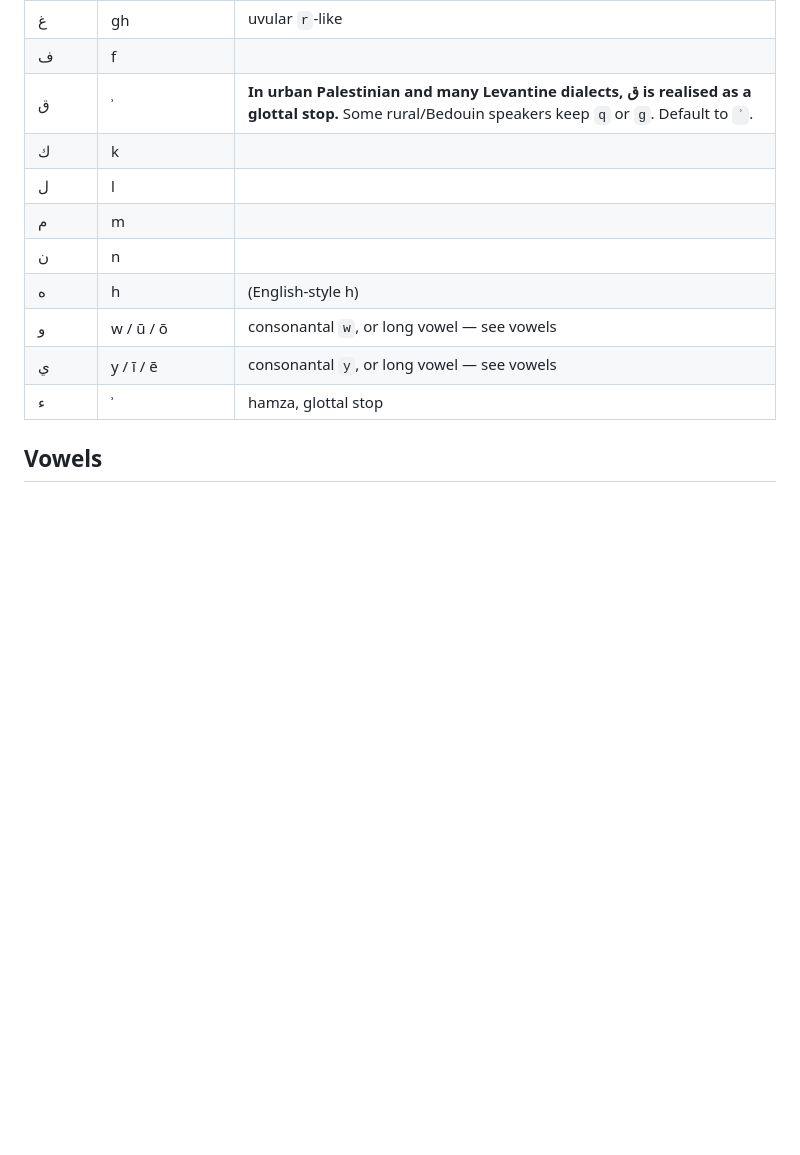
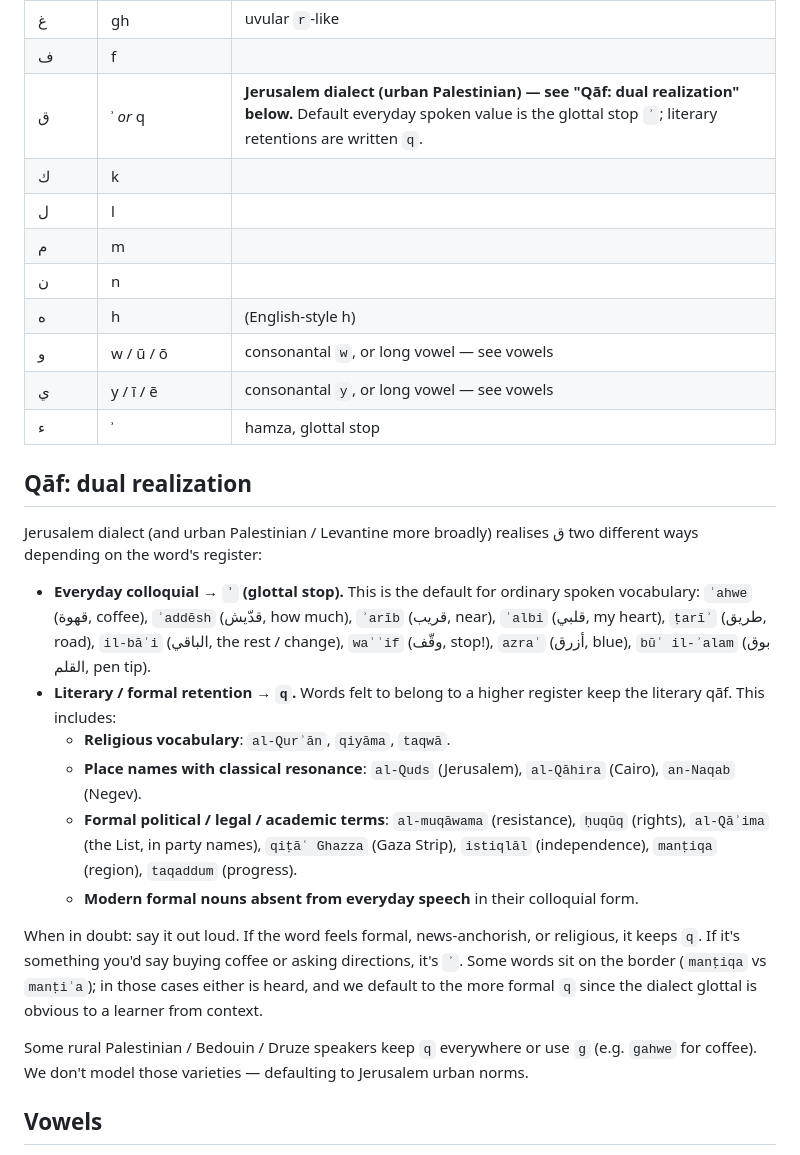
Before and after one commit to adsac/1-projects, a Markdown page: arabic-tutor/content/transliteration.md, the part around the change. GitHub-like rendering; blank space fills up the shorter version.

Commit message:
Transliteration spec: document the qāf dual realization (Jerusalem dialect)
Existing content was already following the rule (al-Quds with q,
ʾahwe with glottal, etc.) but the rule itself was implicit. Make it
explicit so future seed content stays consistent.

- Everyday colloquial → ʾ (glottal stop): ʾahwe, ʾaddēsh, ṭarīʾ,
  ʾarīb, waʾʾif, azraʾ, etc.
- Literary / formal retention → q: al-Quds, al-muqāwama, ḥuqūq,
  al-Qāʾima, qiṭāʿ, istiqlāl, manṭiqa, religious vocab.

Defaults to Jerusalem urban Palestinian; rural/Bedouin g/q variants
not modelled.

```diff
--- a/arabic-tutor/content/transliteration.md
+++ b/arabic-tutor/content/transliteration.md
@@ -30,7 +30,7 @@ underlying MSA spelling.
 | ع | ʿ | voiced pharyngeal — **not** silent |
 | غ | gh | uvular `r`-like |
 | ف | f |  |
-| ق | ʾ | **In urban Palestinian and many Levantine dialects, ق is realised as a glottal stop.** Some rural/Bedouin speakers keep `q` or `g`. Default to `ʾ`. |
+| ق | ʾ *or* q | **Jerusalem dialect (urban Palestinian) — see "Qāf: dual realization" below.** Default everyday spoken value is the glottal stop `ʾ`; literary retentions are written `q`. |
 | ك | k |  |
 | ل | l |  |
 | م | m |  |
@@ -39,6 +39,21 @@ underlying MSA spelling.
 | و | w / ū / ō | consonantal `w`, or long vowel — see vowels |
 | ي | y / ī / ē | consonantal `y`, or long vowel — see vowels |
 | ء | ʾ | hamza, glottal stop |
+
+## Qāf: dual realization
+
+Jerusalem dialect (and urban Palestinian / Levantine more broadly) realises ق two different ways depending on the word's register:
+
+- **Everyday colloquial → `ʾ` (glottal stop).** This is the default for ordinary spoken vocabulary: `ʾahwe` (قهوة, coffee), `ʾaddēsh` (قدّيش, how much), `ʾarīb` (قريب, near), `ʾalbi` (قلبي, my heart), `ṭarīʾ` (طريق, road), `il-bāʾi` (الباقي, the rest / change), `waʾʾif` (وقّف, stop!), `azraʾ` (أزرق, blue), `būʿ il-ʾalam` (بوق القلم, pen tip).
+- **Literary / formal retention → `q`.** Words felt to belong to a higher register keep the literary qāf. This includes:
+  - **Religious vocabulary**: `al-Qurʾān`, `qiyāma`, `taqwā`.
+  - **Place names with classical resonance**: `al-Quds` (Jerusalem), `al-Qāhira` (Cairo), `an-Naqab` (Negev).
+  - **Formal political / legal / academic terms**: `al-muqāwama` (resistance), `ḥuqūq` (rights), `al-Qāʾima` (the List, in party names), `qiṭāʿ Ghazza` (Gaza Strip), `istiqlāl` (independence), `manṭiqa` (region), `taqaddum` (progress).
+  - **Modern formal nouns absent from everyday speech** in their colloquial form.
+
+When in doubt: say it out loud. If the word feels formal, news-anchorish, or religious, it keeps `q`. If it's something you'd say buying coffee or asking directions, it's `ʾ`. Some words sit on the border (`manṭiqa` vs `manṭiʾa`); in those cases either is heard, and we default to the more formal `q` since the dialect glottal is obvious to a learner from context.
+
+Some rural Palestinian / Bedouin / Druze speakers keep `q` everywhere or use `g` (e.g. `gahwe` for coffee). We don't model those varieties — defaulting to Jerusalem urban norms.
 
 ## Vowels
 
```
